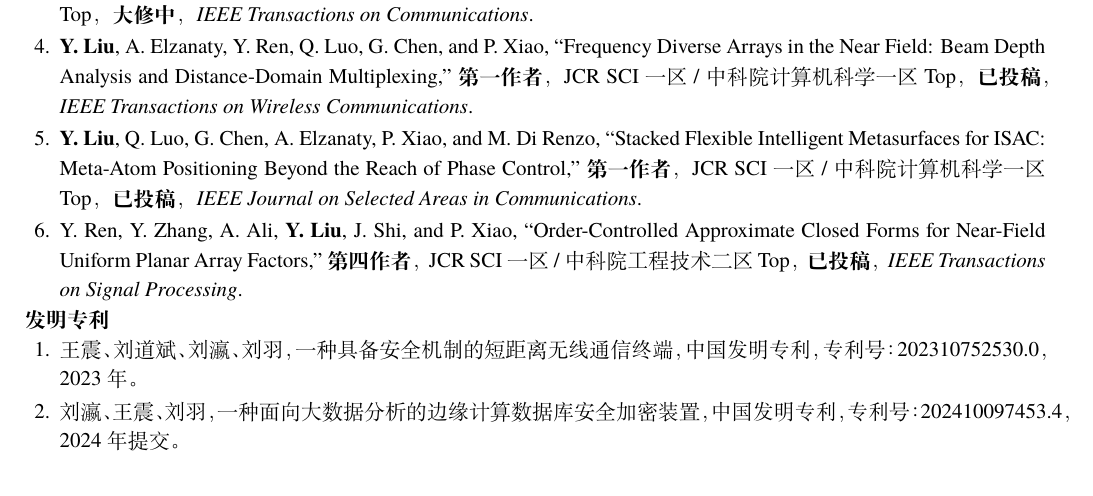
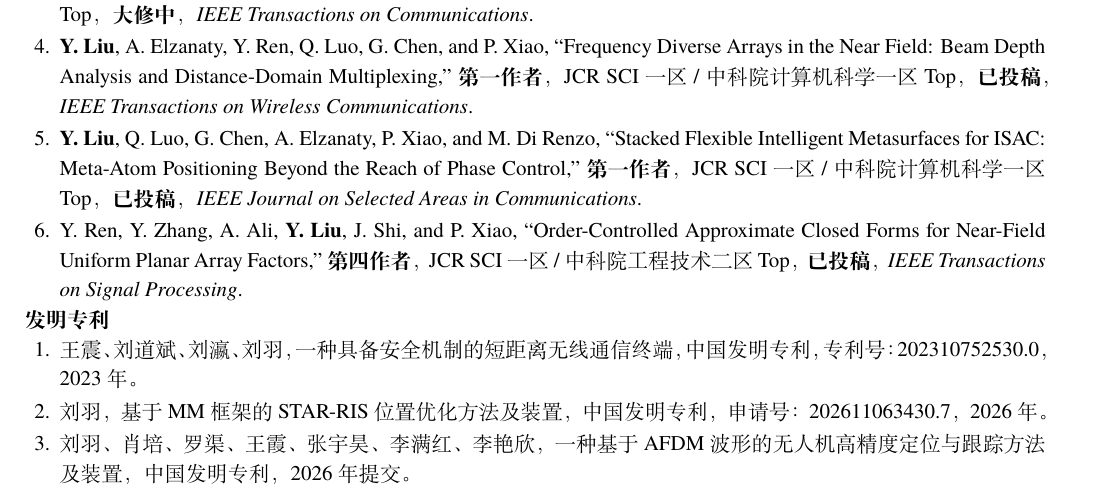
Before and after one commit to liuyu0730/resume, a LaTeX document (main.tex): part of page 3 of 3, cut so that both start at the same text. Compiled offline with XeLaTeX.

Commit message:
Update invention patent portfolio

```diff
--- a/main.tex
+++ b/main.tex
@@ -110,7 +110,8 @@
 \textbf{发明专利}
 \begin{enumerate}[leftmargin=1.65em,itemsep=.12em,parsep=0pt]
 \item 王震、刘道斌、刘瀛、刘羽，一种具备安全机制的短距离无线通信终端，中国发明专利，专利号：202310752530.0，2023 年。
-\item 刘瀛、王震、刘羽，一种面向大数据分析的边缘计算数据库安全加密装置，中国发明专利，专利号：202410097453.4，2024 年提交。
+\item 刘羽，基于 MM 框架的 STAR-RIS 位置优化方法及装置，中国发明专利，申请号：202611063430.7，2026 年。
+\item 刘羽、肖培、罗渠、王霞、张宇昊、李满红、李艳欣，一种基于 AFDM 波形的无人机高精度定位与跟踪方法及装置，中国发明专利，2026 年提交。
 \end{enumerate}
 
 \end{document}
```
